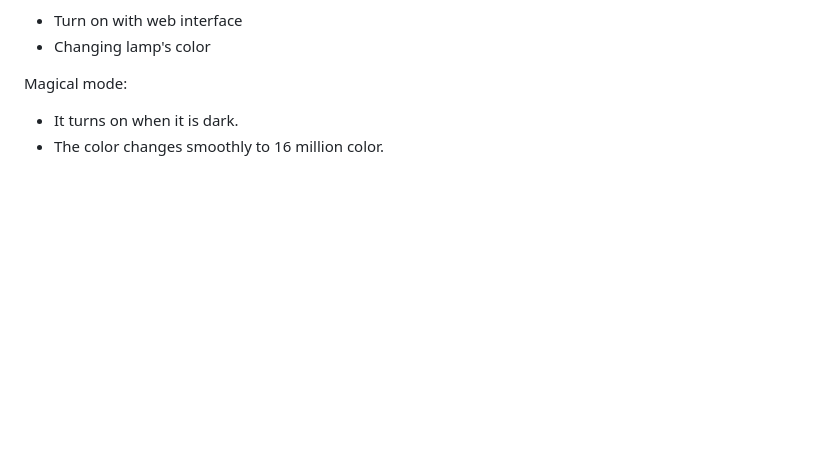
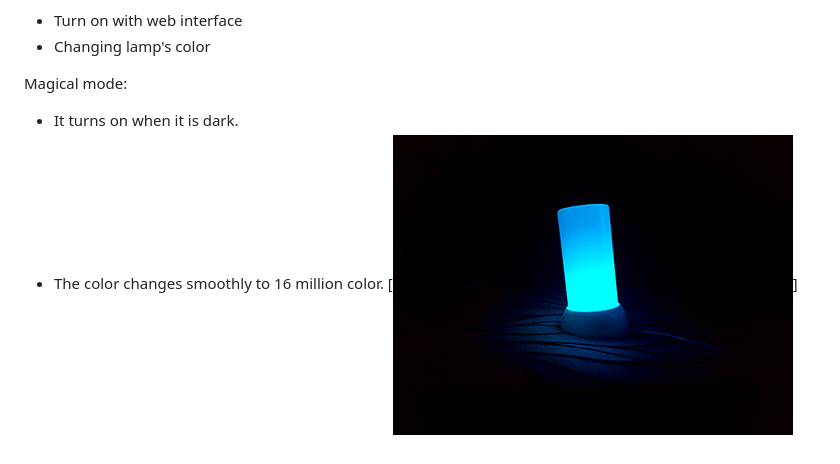
Before and after one commit to reza-arjmandi/MagicalLamp, a Markdown page: README.md, the part around the change. Drawn GitHub-style; pictures changed too: MagicMode.jpg (added); blank space fills up the shorter version.

```diff
--- a/README.md
+++ b/README.md
@@ -13,3 +13,4 @@ Remote mode has below features:
 Magical mode:
 - It turns on when it is dark.
 - The color changes smoothly to 16 million color.
+[![MagicMode](MagicMode.jpg)]
```
Also changed, not shown: 1 other file.
